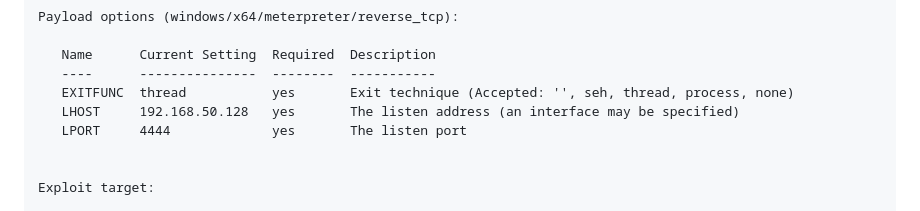
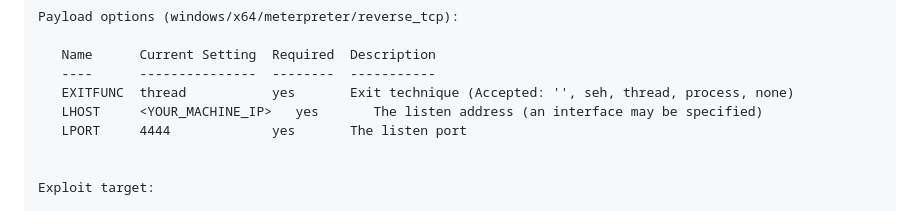
Before and after one commit to RameenMughal/TryHackMeWriteups, a Markdown page: Tools and Software/Metasploit: Introduction.md, the part around the change. Rendered like a GitHub page.

Commit message:
Change LHOST to placeholder for user IP
Updated LHOST value to indicate user should replace with their machine's IP.

```diff
--- a/Tools and Software/Metasploit: Introduction.md
+++ b/Tools and Software/Metasploit: Introduction.md
@@ -217,7 +217,7 @@ Payload options (windows/x64/meterpreter/reverse_tcp):
    Name      Current Setting  Required  Description
    ----      ---------------  --------  -----------
    EXITFUNC  thread           yes       Exit technique (Accepted: '', seh, thread, process, none)
-   LHOST     192.168.50.128   yes       The listen address (an interface may be specified)
+   LHOST     <YOUR_MACHINE_IP>   yes       The listen address (an interface may be specified)
    LPORT     4444             yes       The listen port
 
 
```
